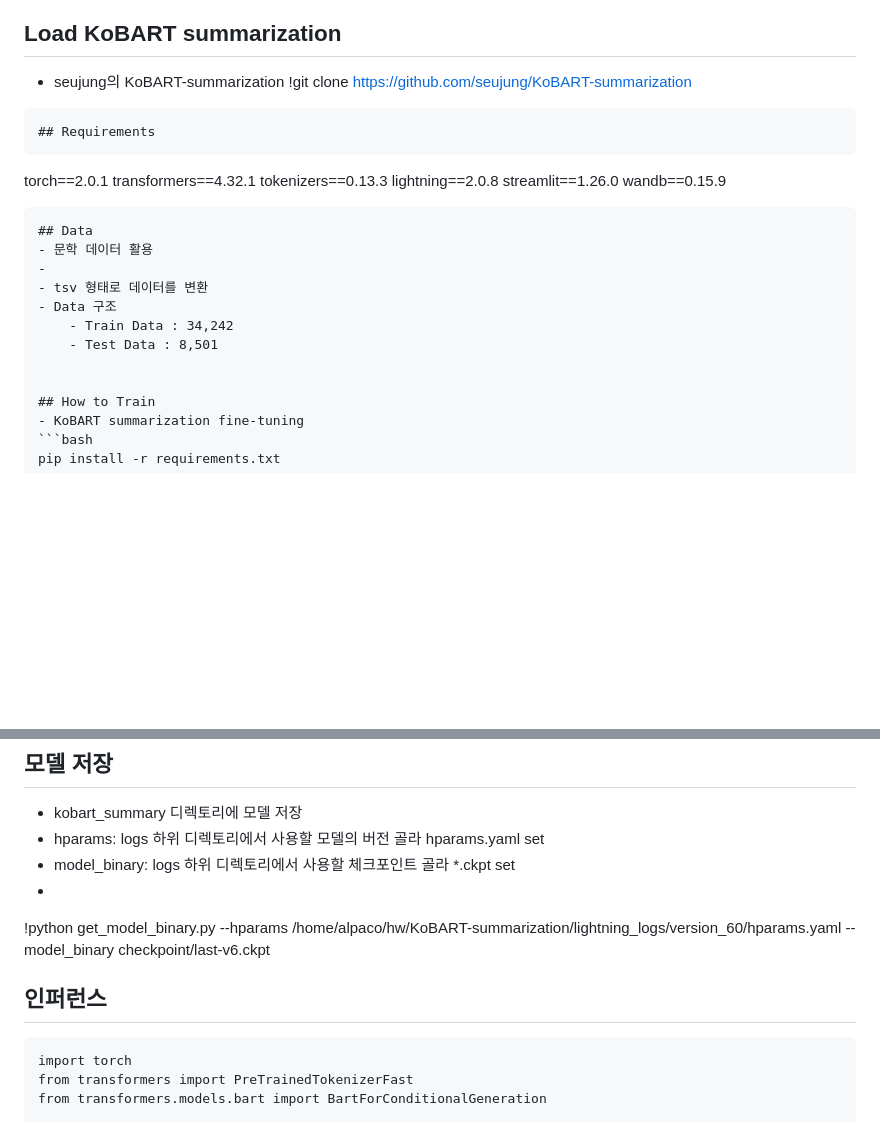
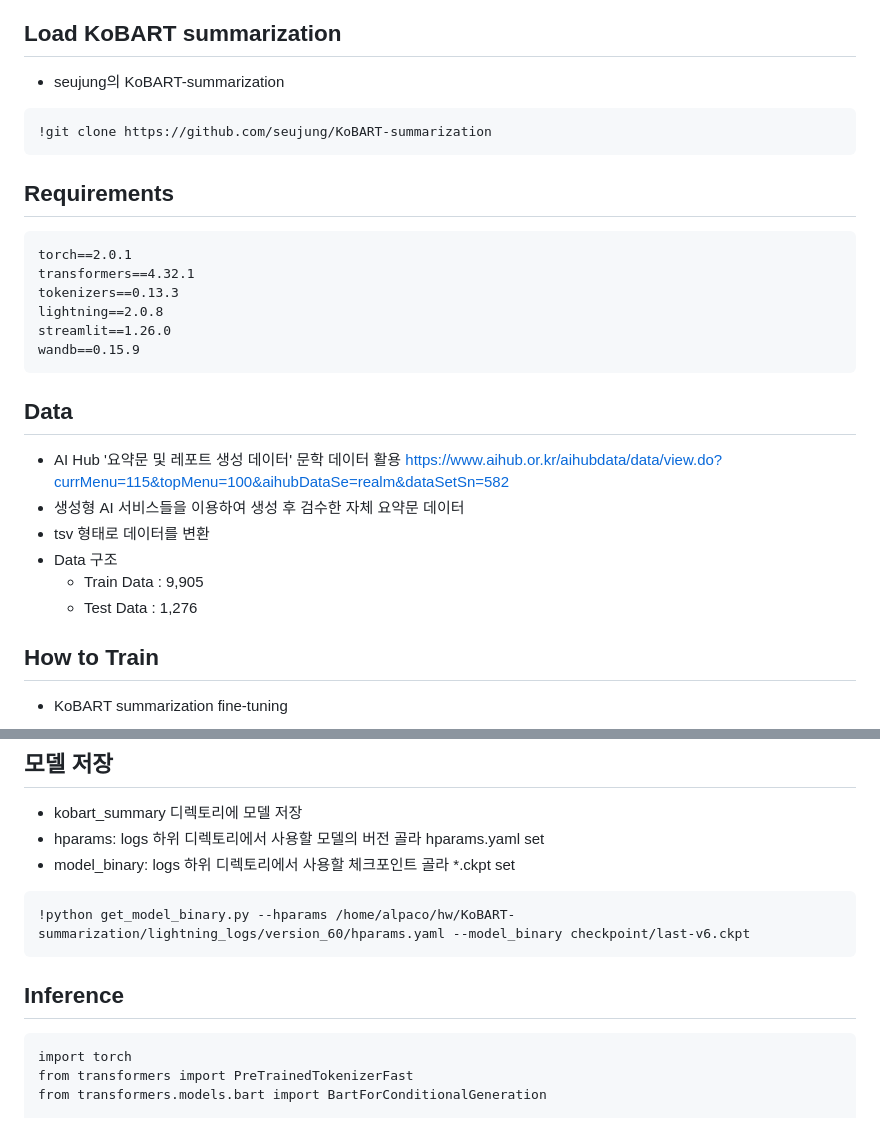
Before and after one commit to guscldns/Focus-Read, a Markdown page: KoBART-summarization/README.md, 2 parts joined by grey strips. Rendered like a GitHub page; blank space fills up the shorter version.

````diff
--- a/KoBART-summarization/README.md
+++ b/KoBART-summarization/README.md
@@ -2,9 +2,10 @@
 
 ## Load KoBART summarization
 - seujung의 KoBART-summarization
+```
 !git clone https://github.com/seujung/KoBART-summarization
+```
 
-```
 ## Requirements
 ```
 torch==2.0.1
@@ -14,13 +15,15 @@ lightning==2.0.8
 streamlit==1.26.0
 wandb==0.15.9
 ```
+
 ## Data
-- 문학 데이터 활용
--
+- AI Hub '요약문 및 레포트 생성 데이터' 문학 데이터 활용
+  https://www.aihub.or.kr/aihubdata/data/view.do?currMenu=115&topMenu=100&aihubDataSe=realm&dataSetSn=582
+- 생성형 AI 서비스들을 이용하여 생성 후 검수한 자체 요약문 데이터
 - tsv 형태로 데이터를 변환
 - Data 구조
-    - Train Data : 34,242
-    - Test Data : 8,501
+    - Train Data : 9,905
+    - Test Data : 1,276
 
 
 ## How to Train
@@ -46,10 +49,11 @@ pip install -r requirements.txt
    - kobart_summary 디렉토리에 모델 저장
    - hparams: logs 하위 디렉토리에서 사용할 모델의 버전 골라 hparams.yaml set
    - model_binary: logs 하위 디렉토리에서 사용할 체크포인트 골라 *.ckpt set
-   -
+```
 !python get_model_binary.py --hparams /home/alpaco/hw/KoBART-summarization/lightning_logs/version_60/hparams.yaml --model_binary checkpoint/last-v6.ckpt
+```
 
-## 인퍼런스
+## Inference
 ```
 import torch
 from transformers import PreTrainedTokenizerFast
````
